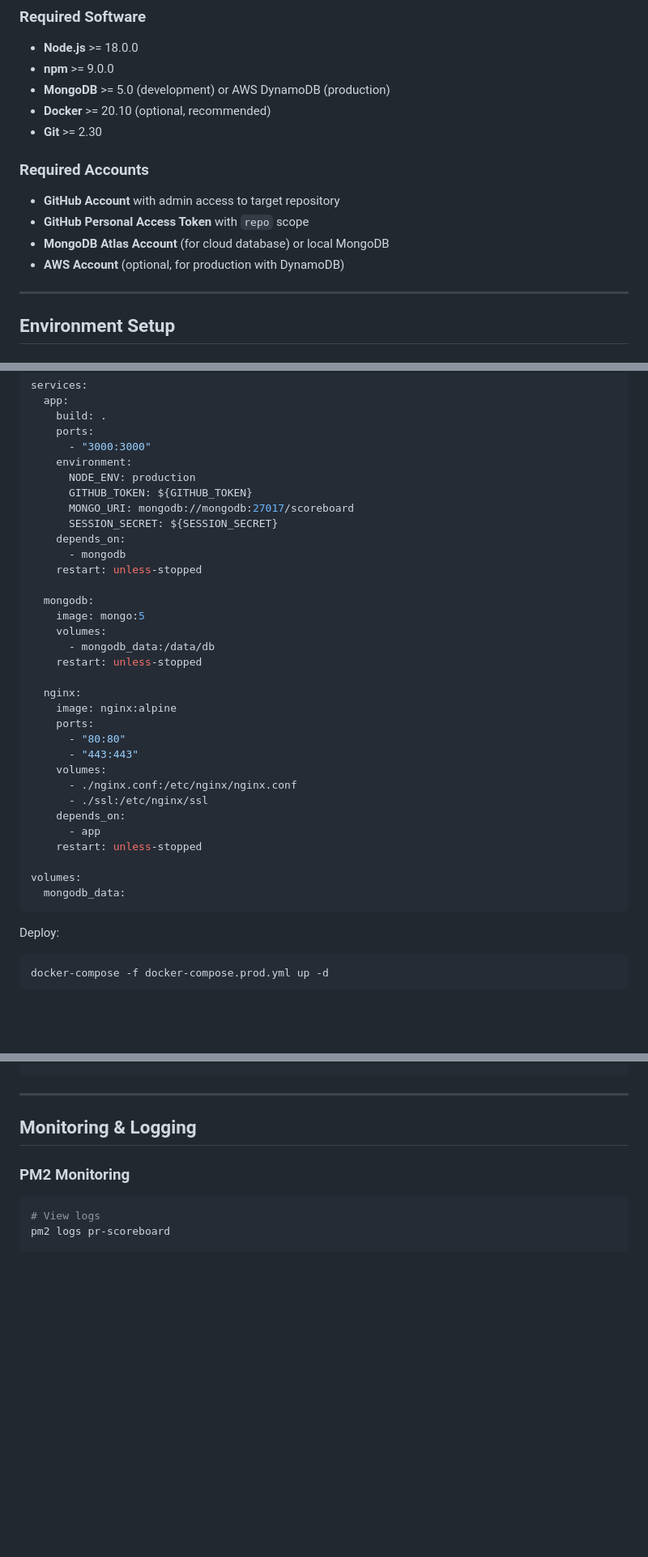
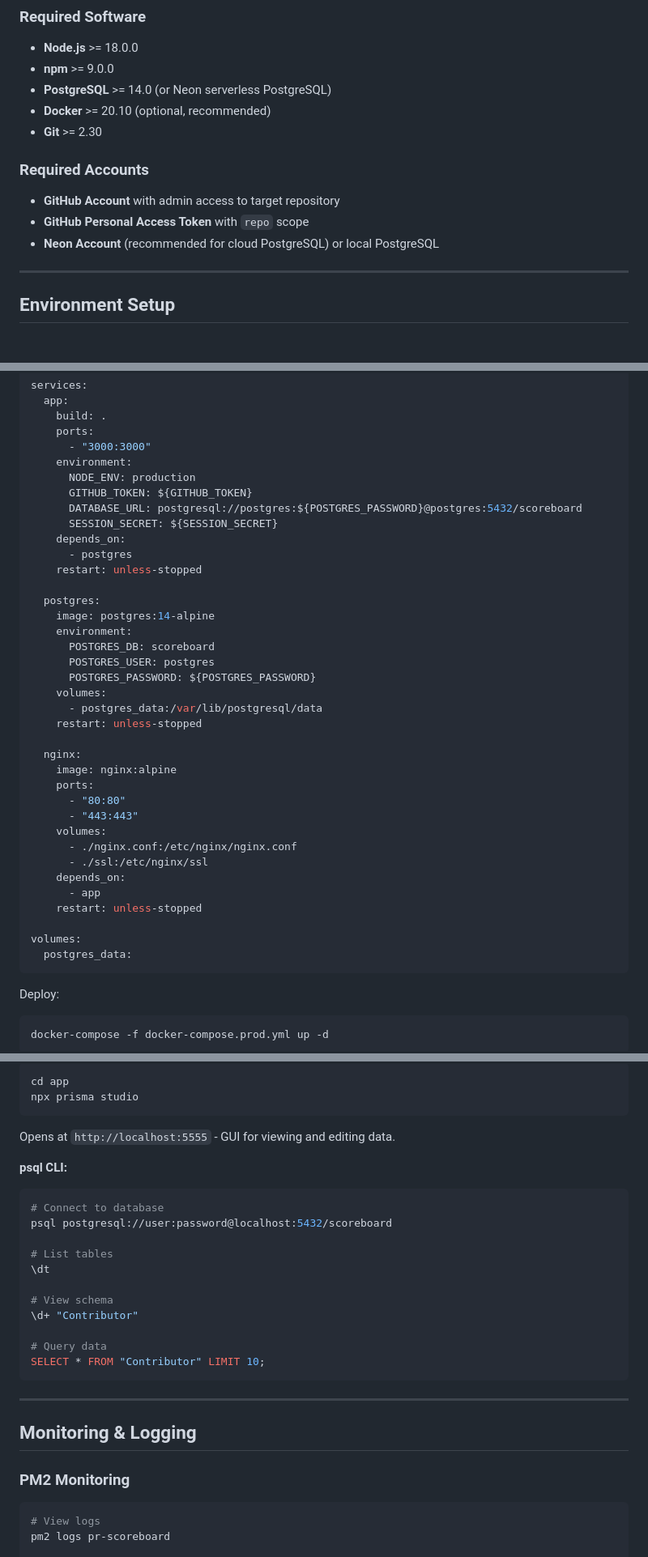
Before and after one commit to CruGlobal/game-ops, a Markdown page: docs/DEPLOYMENT.md, 3 parts joined by grey strips. Shown at 81% size. GitHub-like rendering; blank space fills up the shorter version.

````diff
--- a/docs/DEPLOYMENT.md
+++ b/docs/DEPLOYMENT.md
@@ -24,15 +24,14 @@ Complete guide for deploying the GitHub PR Scoreboard to various environments.
 ### Required Software
 - **Node.js** >= 18.0.0
 - **npm** >= 9.0.0
-- **MongoDB** >= 5.0 (development) or AWS DynamoDB (production)
+- **PostgreSQL** >= 14.0 (or Neon serverless PostgreSQL)
 - **Docker** >= 20.10 (optional, recommended)
 - **Git** >= 2.30
 
 ### Required Accounts
 - **GitHub Account** with admin access to target repository
 - **GitHub Personal Access Token** with `repo` scope
-- **MongoDB Atlas Account** (for cloud database) or local MongoDB
-- **AWS Account** (optional, for production with DynamoDB)
+- **Neon Account** (recommended for cloud PostgreSQL) or local PostgreSQL
 
 ---
 
@@ -176,16 +183,20 @@ services:
     environment:
       NODE_ENV: production
       GITHUB_TOKEN: ${GITHUB_TOKEN}
-      MONGO_URI: mongodb://mongodb:27017/scoreboard
+      DATABASE_URL: postgresql://postgres:${POSTGRES_PASSWORD}@postgres:5432/scoreboard
       SESSION_SECRET: ${SESSION_SECRET}
     depends_on:
-      - mongodb
+      - postgres
     restart: unless-stopped
 
-  mongodb:
-    image: mongo:5
+  postgres:
+    image: postgres:14-alpine
+    environment:
+      POSTGRES_DB: scoreboard
+      POSTGRES_USER: postgres
+      POSTGRES_PASSWORD: ${POSTGRES_PASSWORD}
     volumes:
-      - mongodb_data:/data/db
+      - postgres_data:/var/lib/postgresql/data
     restart: unless-stopped
 
   nginx:
@@ -201,7 +212,7 @@ services:
     restart: unless-stopped
 
 volumes:
-  mongodb_data:
+  postgres_data:
 ```
 
 Deploy:
@@ -613,3 +654,24 @@ AWS_SECRET_ACCESS_KEY=your_secret_key
+```bash
+cd app
+npx prisma studio
+```
+
+Opens at `http://localhost:5555` - GUI for viewing and editing data.
+
+**psql CLI:**
+
+```bash
+# Connect to database
+psql postgresql://user:password@localhost:5432/scoreboard
+
+# List tables
+\dt
+
+# View schema
+\d+ "Contributor"
+
+# Query data
+SELECT * FROM "Contributor" LIMIT 10;
 ```
 
 ---
````
Also changed, not shown: other parts of docs/DEPLOYMENT.md (+136 -58 lines), docs/API.md (+11 -11 lines).
